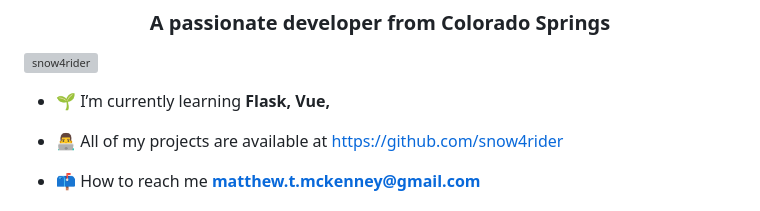
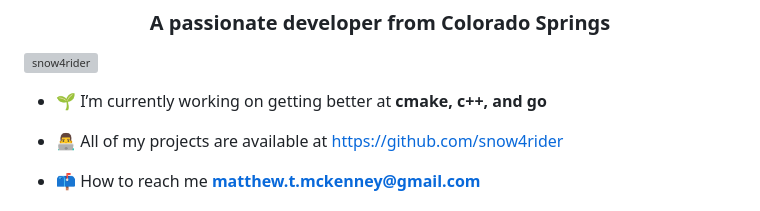
Before and after one commit to snow4rider/snow4rider.github.io, a Markdown page: README.md, the part around the change. GitHub-like rendering; grey boxes are pictures that could not be loaded.

```diff
--- a/README.md
+++ b/README.md
@@ -3,7 +3,7 @@
 
 <p align="left"> <img src="https://komarev.com/ghpvc/?username=snow4rider&label=Profile%20views&color=0e75b6&style=flat" alt="snow4rider" /> </p>
 
-- 🌱 I’m currently learning **Flask, Vue,**
+- 🌱 I’m currently working on getting better at **cmake, c++, and go**
 
 - 👨‍💻 All of my projects are available at [https://github.com/snow4rider](https://github.com/snow4rider)
 
```
